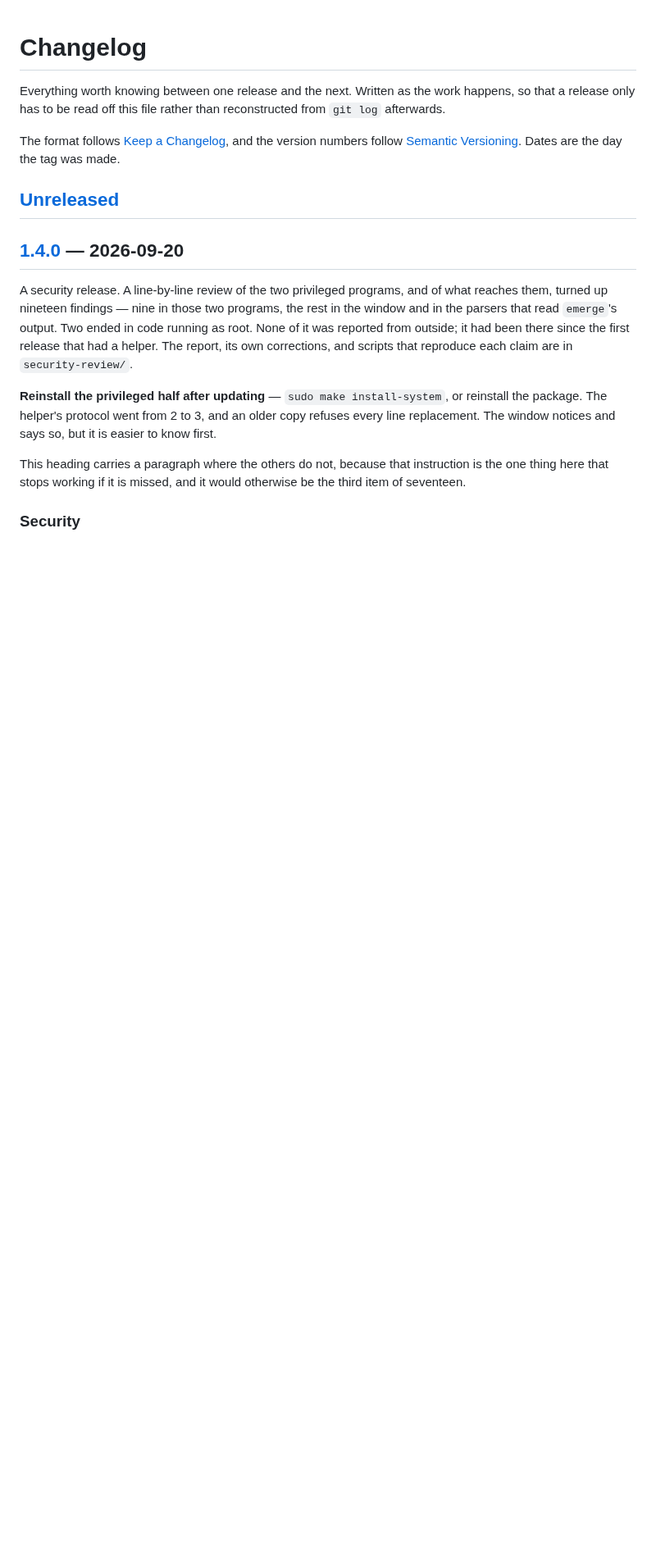
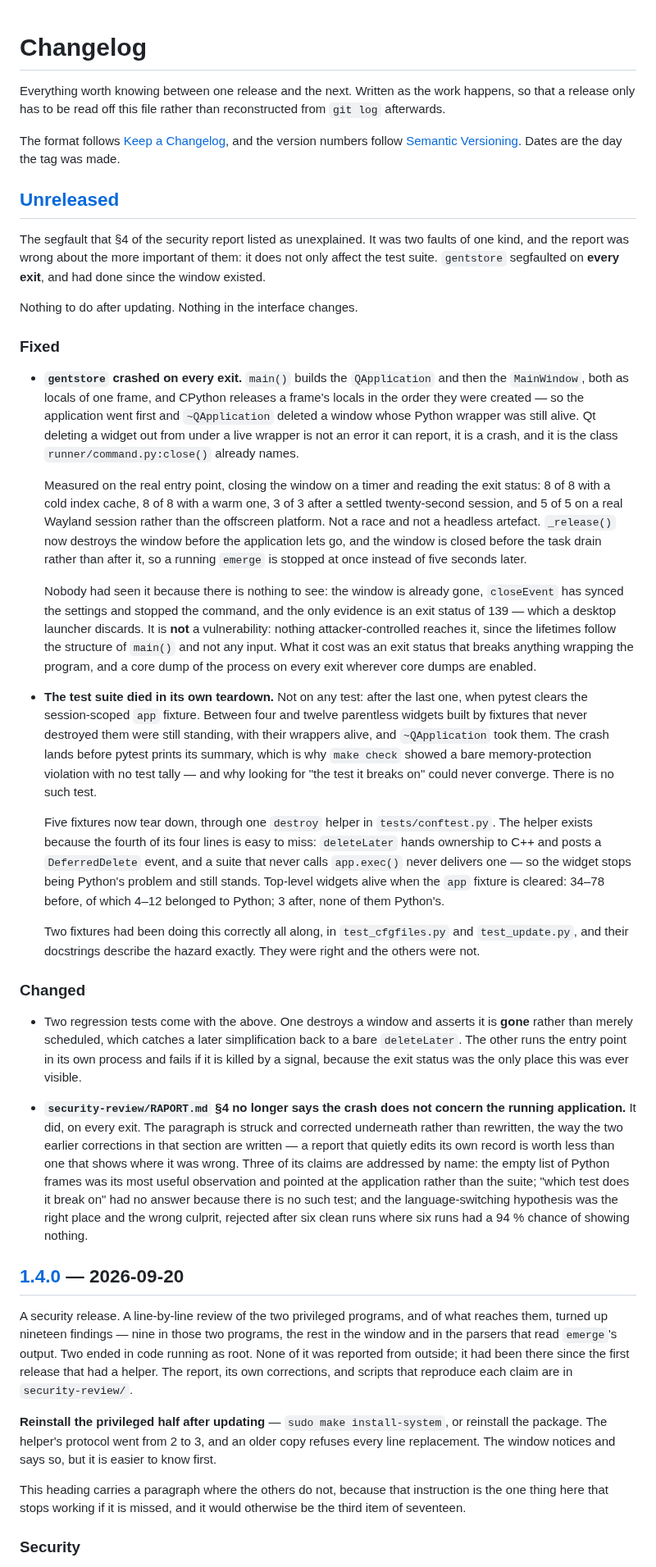
Before and after one commit to JamJan05/GentStore, a Markdown page: CHANGELOG.md, the part around the change. Shown at 82% size. GitHub-like rendering; blank space fills up the shorter version.

Commit message:
changelog: what the segfault turned out to be, under [Unreleased]
Written as the section the release workflow expects to find, rather than
as a release. `tools/release.py bump` closes [Unreleased] itself, rewrites
the four files that state a version, commits, tags, and afterwards writes
the ebuild and its Manifest entry from the published tarball — so doing
any of that by hand is at best duplicated work and at worst a bump that
refuses, because it declines to release an empty [Unreleased] section and
one that was already closed is empty.

Covers both crashes and the correction to §4 of the report. The 1.4.0
ebuild is left out although it landed after that tag: it is the previous
release's own plumbing, and listing it here would suggest it is new.

Claude-Session: https://claude.ai/code/session_01R1VnGxz9R4R1pekyBnZJxs

```diff
--- a/CHANGELOG.md
+++ b/CHANGELOG.md
@@ -8,6 +8,70 @@ numbers follow [Semantic Versioning](https://semver.org/spec/v2.0.0.html). Dates
 tag was made.
 
 ## [Unreleased]
+
+The segfault that §4 of the security report listed as unexplained. It was two faults of one kind,
+and the report was wrong about the more important of them: it does not only affect the test suite.
+`gentstore` segfaulted on **every exit**, and had done since the window existed.
+
+Nothing to do after updating. Nothing in the interface changes.
+
+### Fixed
+
+- **`gentstore` crashed on every exit.** `main()` builds the `QApplication` and then the
+  `MainWindow`, both as locals of one frame, and CPython releases a frame's locals in the order
+  they were created — so the application went first and `~QApplication` deleted a window whose
+  Python wrapper was still alive. Qt deleting a widget out from under a live wrapper is not an
+  error it can report, it is a crash, and it is the class `runner/command.py:close()` already
+  names.
+
+  Measured on the real entry point, closing the window on a timer and reading the exit status:
+  8 of 8 with a cold index cache, 8 of 8 with a warm one, 3 of 3 after a settled twenty-second
+  session, and 5 of 5 on a real Wayland session rather than the offscreen platform. Not a race
+  and not a headless artefact. `_release()` now destroys the window before the application lets
+  go, and the window is closed before the task drain rather than after it, so a running `emerge`
+  is stopped at once instead of five seconds later.
+
+  Nobody had seen it because there is nothing to see: the window is already gone, `closeEvent`
+  has synced the settings and stopped the command, and the only evidence is an exit status of
+  139 — which a desktop launcher discards. It is **not** a vulnerability: nothing
+  attacker-controlled reaches it, since the lifetimes follow the structure of `main()` and not
+  any input. What it cost was an exit status that breaks anything wrapping the program, and a
+  core dump of the process on every exit wherever core dumps are enabled.
+
+- **The test suite died in its own teardown.** Not on any test: after the last one, when pytest
+  clears the session-scoped `app` fixture. Between four and twelve parentless widgets built by
+  fixtures that never destroyed them were still standing, with their wrappers alive, and
+  `~QApplication` took them. The crash lands before pytest prints its summary, which is why
+  `make check` showed a bare memory-protection violation with no test tally — and why looking for
+  "the test it breaks on" could never converge. There is no such test.
+
+  Five fixtures now tear down, through one `destroy` helper in `tests/conftest.py`. The helper
+  exists because the fourth of its four lines is easy to miss: `deleteLater` hands ownership to
+  C++ and posts a `DeferredDelete` event, and a suite that never calls `app.exec()` never
+  delivers one — so the widget stops being Python's problem and still stands. Top-level widgets
+  alive when the `app` fixture is cleared: 34–78 before, of which 4–12 belonged to Python; 3
+  after, none of them Python's.
+
+  Two fixtures had been doing this correctly all along, in `test_cfgfiles.py` and
+  `test_update.py`, and their docstrings describe the hazard exactly. They were right and the
+  others were not.
+
+### Changed
+
+- Two regression tests come with the above. One destroys a window and asserts it is **gone**
+  rather than merely scheduled, which catches a later simplification back to a bare
+  `deleteLater`. The other runs the entry point in its own process and fails if it is killed by a
+  signal, because the exit status was the only place this was ever visible.
+
+- **`security-review/RAPORT.md` §4 no longer says the crash does not concern the running
+  application.** It did, on every exit. The paragraph is struck and corrected underneath rather
+  than rewritten, the way the two earlier corrections in that section are written — a report that
+  quietly edits its own record is worth less than one that shows where it was wrong. Three of its
+  claims are addressed by name: the empty list of Python frames was its most useful observation
+  and pointed at the application rather than the suite; "which test does it break on" had no
+  answer because there is no such test; and the language-switching hypothesis was the right place
+  and the wrong culprit, rejected after six clean runs where six runs had a 94 % chance of showing
+  nothing.
 
 ## [1.4.0] — 2026-09-20
 
```
